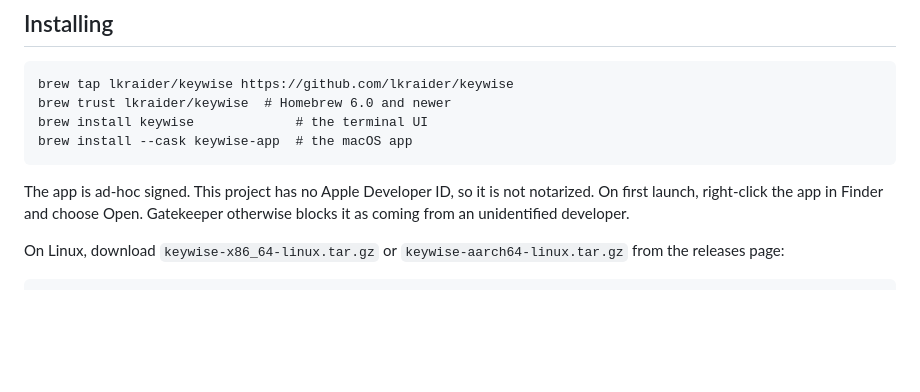
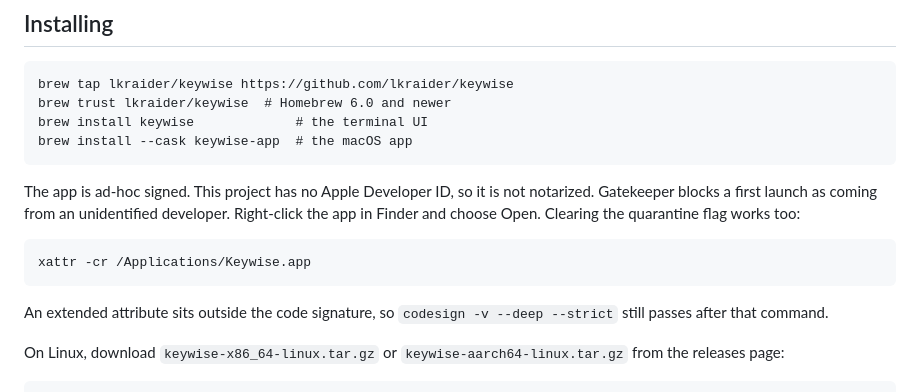
Before and after one commit to lkraider/firefox-password-view, a Markdown page: README.md, the part around the change. Rendered like a GitHub page; blank space fills up the shorter version.

Commit message:
docs: give the Gatekeeper workaround as a command
The README told a reader to right-click the app and choose Open, and named
no second route. Casks/keywise-app.rb prints the xattr command in its
caveats, so a brew install already showed it while the README did not.

Measured on this machine: a cask install leaves com.apple.quarantine on
/Applications/Keywise.app, and `xattr -cr` clears it. `codesign -v --deep
--strict` passes afterwards, because an extended attribute sits outside the
code signature. The README states that, since a reader has reason to expect
a stripped attribute to break an ad-hoc signature.

The cask keeps its #{appdir} interpolation, which reports the real directory
when HOMEBREW_CASK_OPTS moves it.

````diff
--- a/README.md
+++ b/README.md
@@ -29,9 +29,16 @@ brew install --cask keywise-app  # the macOS app
 ```
 
 The app is ad-hoc signed. This project has no Apple Developer ID, so it is
-not notarized. On first launch, right-click the app in Finder and choose
-Open. Gatekeeper otherwise blocks it as coming from an unidentified
-developer.
+not notarized. Gatekeeper blocks a first launch as coming from an
+unidentified developer. Right-click the app in Finder and choose Open.
+Clearing the quarantine flag works too:
+
+```
+xattr -cr /Applications/Keywise.app
+```
+
+An extended attribute sits outside the code signature, so
+`codesign -v --deep --strict` still passes after that command.
 
 On Linux, download `keywise-x86_64-linux.tar.gz` or
 `keywise-aarch64-linux.tar.gz` from the releases page:
````
